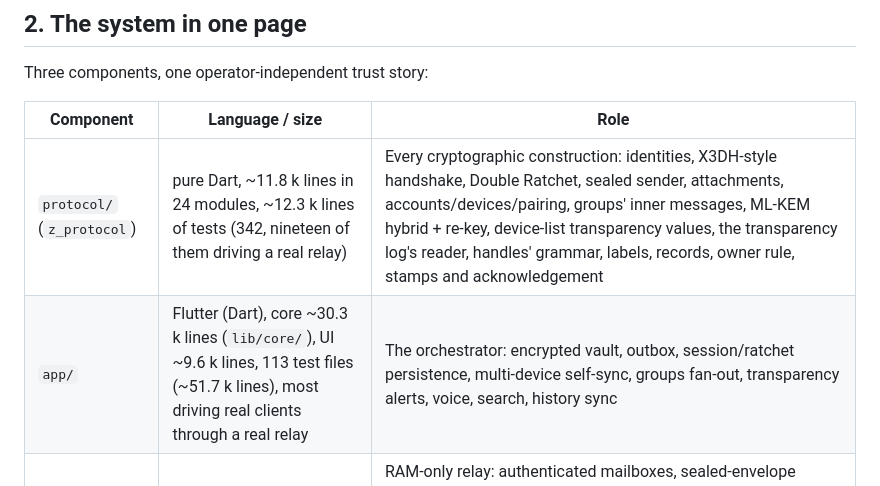
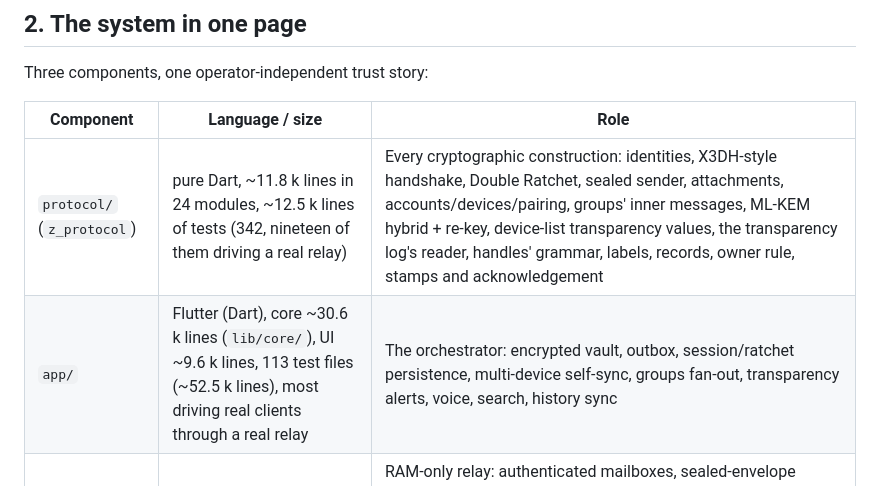
Before and after one commit to FluffyHorizon1/z-messanger, a Markdown page: docs/AUDIT_SCOPE.md, the part around the change. Drawn GitHub-style.

Commit message:
AUDIT_SCOPE's size rows count the tree as it stands
Counted on this tree with wc -l: protocol/lib 11,837 lines in 24 modules and protocol/test 12,477 (the row said ~12.3 k); app/lib/core 30,576 (~30.3 k), app/lib/ui 9,606, and 113 test files of 52,507 lines (~51.7 k; 4.3.2 itself already held 51,968). The relay's row (server.js 3,999, tests 12,608) still holds. The test counts beside these sizes were kept current patch by patch; the approximate sizes had drifted.

```diff
--- a/docs/AUDIT_SCOPE.md
+++ b/docs/AUDIT_SCOPE.md
@@ -37,8 +37,8 @@ Three components, one operator‑independent trust story:
 
 | Component | Language / size | Role |
 |---|---|---|
-| `protocol/` (`z_protocol`) | pure Dart, ~11.8 k lines in 24 modules, ~12.3 k lines of tests (342, nineteen of them driving a real relay) | Every cryptographic construction: identities, X3DH‑style handshake, Double Ratchet, sealed sender, attachments, accounts/devices/pairing, groups' inner messages, ML‑KEM hybrid + re‑key, device‑list transparency values, the transparency log's reader, handles' grammar, labels, records, owner rule, stamps and acknowledgement |
-| `app/` | Flutter (Dart), core ~30.3 k lines (`lib/core/`), UI ~9.6 k lines, 113 test files (~51.7 k lines), most driving real clients through a real relay | The orchestrator: encrypted vault, outbox, session/ratchet persistence, multi‑device self‑sync, groups fan‑out, transparency alerts, voice, search, history sync |
+| `protocol/` (`z_protocol`) | pure Dart, ~11.8 k lines in 24 modules, ~12.5 k lines of tests (342, nineteen of them driving a real relay) | Every cryptographic construction: identities, X3DH‑style handshake, Double Ratchet, sealed sender, attachments, accounts/devices/pairing, groups' inner messages, ML‑KEM hybrid + re‑key, device‑list transparency values, the transparency log's reader, handles' grammar, labels, records, owner rule, stamps and acknowledgement |
+| `app/` | Flutter (Dart), core ~30.6 k lines (`lib/core/`), UI ~9.6 k lines, 113 test files (~52.5 k lines), most driving real clients through a real relay | The orchestrator: encrypted vault, outbox, session/ratchet persistence, multi‑device self‑sync, groups fan‑out, transparency alerts, voice, search, history sync |
 | `server/` | Node.js, `server.js` ~4 000 lines, ~12.6 k lines of tests (208) incl. the clean‑room vector verifier | RAM‑only relay: authenticated mailboxes, sealed‑envelope storage/delivery, push wake, metrics. **Two code paths, and the Redis one is what the public deployment runs** (`MemoryCoordinator` for a single instance, `RedisCoordinator` for several sharing a RAM‑only store — `render.ha.yaml`); a change to queueing, presence, acknowledgement, flush or push handling has to be read in both |
 
 Every message is encrypted on a device and decrypted only on the recipient
```
